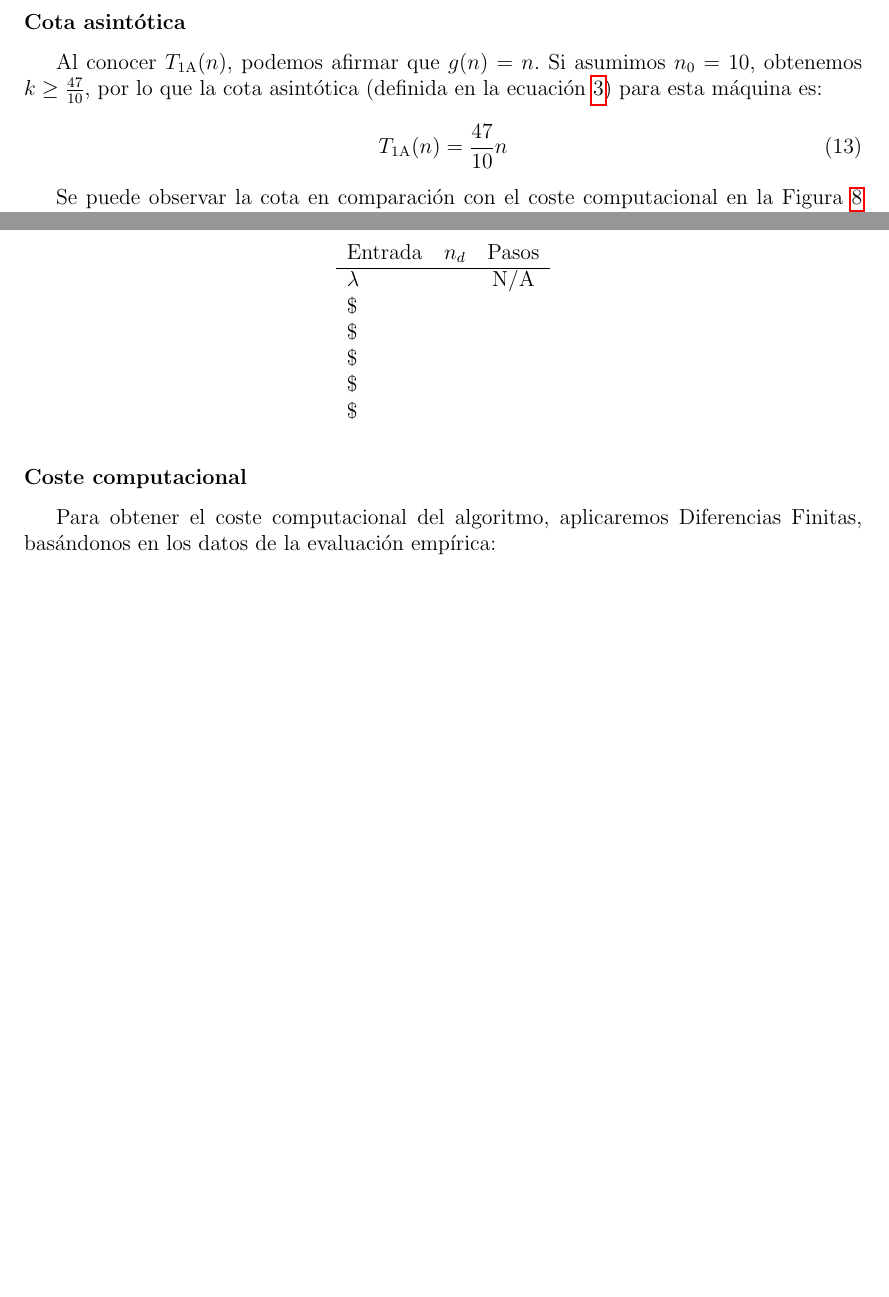
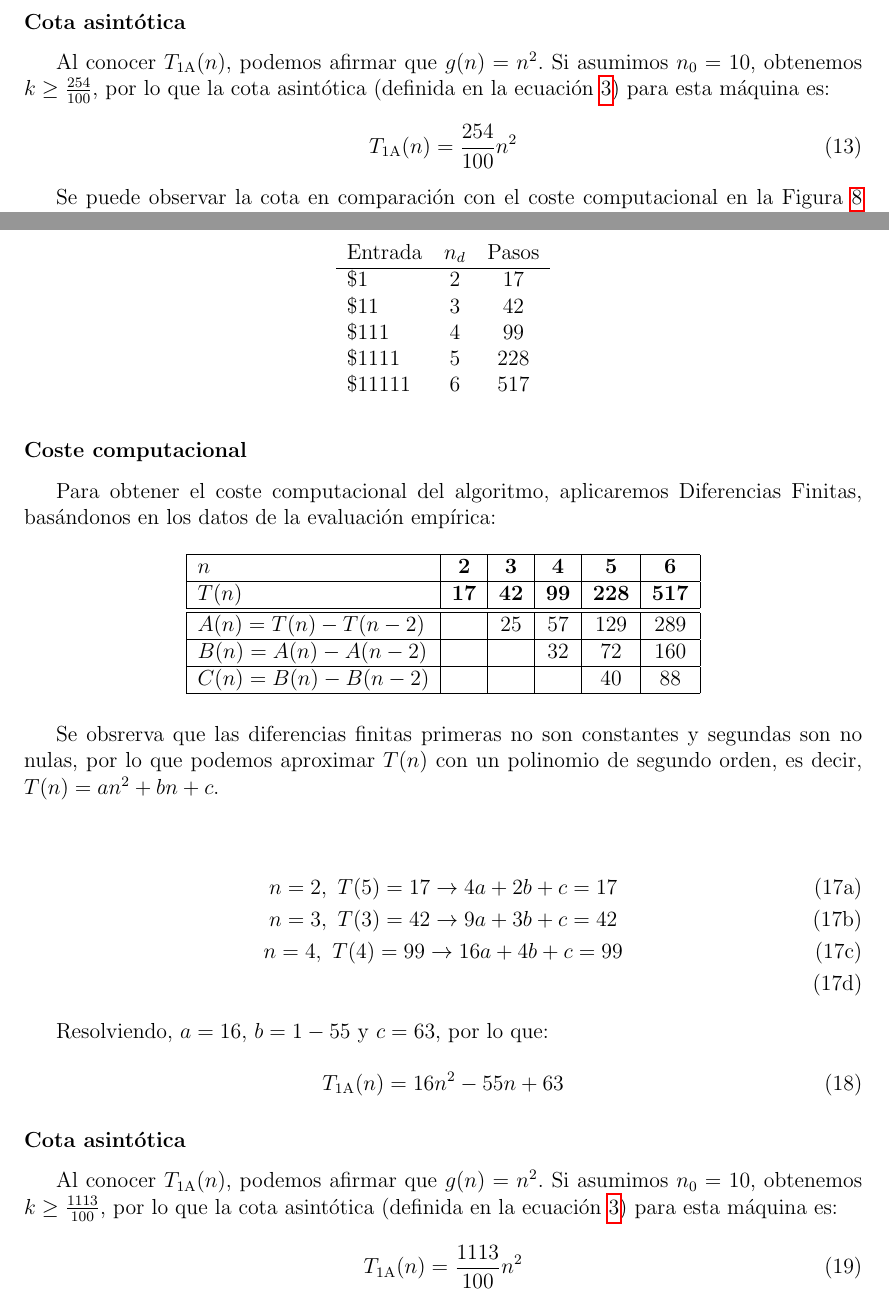
Before and after one commit to ldcas-uc3m/TAC-P1, a LaTeX document (report/report.tex, which reads report/parts/2.1-base1.tex, report/parts/2.2-base2.tex): two parts of pages 14 and 19 of 20, joined at a grey line, cut so that both start at the same text, the shorter picture padded with empty space. Compiled offline with pdfLaTeX.

Commit message:
MT-2A Report added

```diff
--- a/report/parts/2.1-base1.tex
+++ b/report/parts/2.1-base1.tex
@@ -95,9 +95,9 @@ Resolviendo, $a=0$, $b=4$ y $b=7$, por lo que:
 \end{equation}
 
 \subsubsection*{Cota asintótica}
-Al conocer $T_{\mathrm{1A}}(n)$, podemos afirmar que $g(n) = n$. Si asumimos $n_0 = 10$, obtenemos $k \geq \frac{47}{10}$, por lo que la cota asintótica (definida en la ecuación \ref{eq:On}) para esta máquina es:
+Al conocer $T_{\mathrm{1A}}(n)$, podemos afirmar que $g(n) = n^2$. Si asumimos $n_0 = 10$, obtenemos $k \geq \frac{254}{100}$, por lo que la cota asintótica (definida en la ecuación \ref{eq:On}) para esta máquina es:
 \begin{equation}
-    T_{\mathrm{1A}}(n) = \frac{47}{10} n
+    T_{\mathrm{1A}}(n) = \frac{254}{100} n^2
 \end{equation}
 
 
--- a/report/parts/2.2-base2.tex
+++ b/report/parts/2.2-base2.tex
@@ -63,15 +64,50 @@ Realizamos la evaluación empírica en el peor caso, tomando como $n$ el número
     \begin{tabular}{lccc}
         Entrada & $n_d$ & Pasos \\
         \hline
-        $\lambda$               &   & N/A \\
-        \$                     &   &   \\
-        \$                    &   &   \\
-        \$                   &   &   \\
-        \$                  &   &   \\
-        \$                 &   &   \\
+        \$1                     & 2  & 17   \\
+        \$11                    & 3  & 42   \\
+        \$111                   & 4  & 99  \\
+        \$1111                  & 5  & 228  \\
+        \$11111                 & 6  & 517  \\
     \end{tabular}
 \end{table}
 
 
 \subsubsection*{Coste computacional}
 Para obtener el coste computacional del algoritmo, aplicaremos Diferencias Finitas, basándonos en los datos de la evaluación empírica:
+
+
+\begin{table}[h]
+    \centering
+    \begin{tabular}{|l|c|c|c|c|c|c|c|}
+        \hline
+        $n$ & \textbf{2} & \textbf{3} & \textbf{4} & \textbf{5} & \textbf{6}\\ \hline
+        $T(n)$ & \textbf{17} & \textbf{42} & \textbf{99} & \textbf{228} & \textbf{517}      \\ \hline
+        \hline
+        $A(n) = T(n) - T(n-2)$ &    & 25 & 57 & 129 & 289 \\ \hline
+        $B(n) = A(n) - A(n-2)$ &    &   & 32 & 72 & 160 \\ \hline
+        $C(n) = B(n) - B(n-2)$ &    &   &    & 40 & 88 \\ \hline
+    \end{tabular}
+\end{table}
+
+Se obsrerva que las diferencias finitas primeras no son constantes y segundas son no nulas, por lo que podemos aproximar $T(n)$ con un polinomio de segundo orden, es decir, $T(n) =  an^2 + bn + c$.\\
+
+\begin{subequations}
+    \begin{gather}
+        n = 2,\ T(5) = 17 \rightarrow 4a + 2b + c = 17\\
+        n = 3,\ T(3) = 42 \rightarrow 9a + 3b + c = 42 \\
+        n = 4,\ T(4) = 99 \rightarrow 16a + 4b + c = 99 \\
+    \end{gather}
+\end{subequations}
+
+Resolviendo, $a=16$, $b=1-55$ y $c=63$, por lo que:
+
+\begin{equation}
+    T_{\mathrm{1A}}(n) = 16n^2-55n + 63
+\end{equation}
+
+\subsubsection*{Cota asintótica}
+Al conocer $T_{\mathrm{1A}}(n)$, podemos afirmar que $g(n) = n^2$. Si asumimos $n_0 = 10$, obtenemos $k \geq \frac{1113}{100}$, por lo que la cota asintótica (definida en la ecuación \ref{eq:On}) para esta máquina es:
+\begin{equation}
+    T_{\mathrm{1A}}(n) = \frac{1113}{100} n^2
+\end{equation}
```
Also changed, not shown: report/parts/2.1-base1.tex (8 more changed lines), report/parts/2.2-base2.tex (5 more changed lines), 1 other file.
